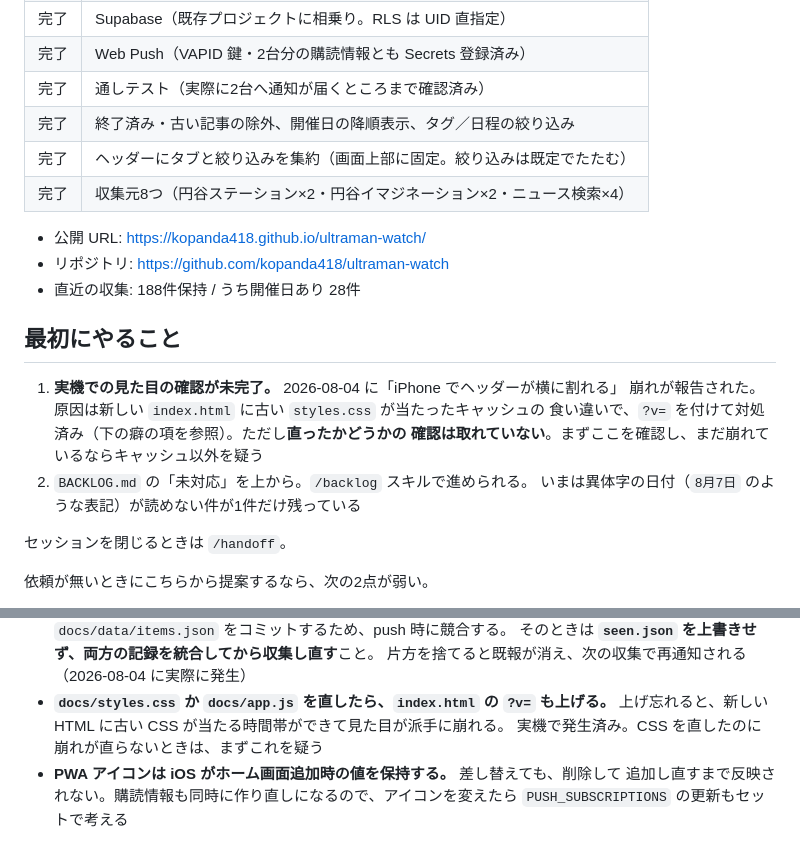
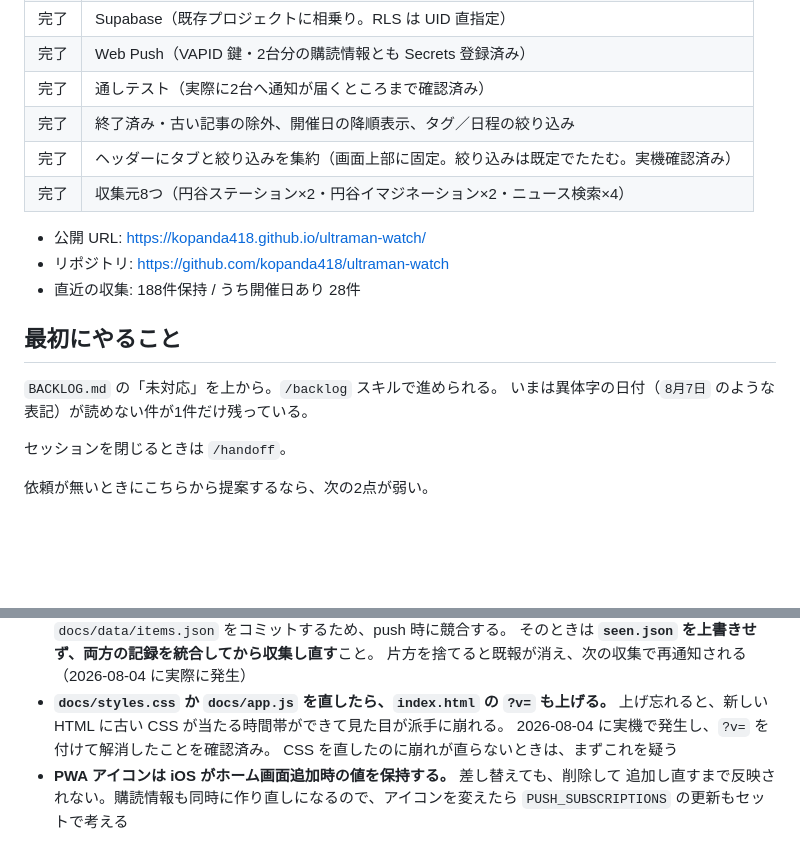
Before and after one commit to kopanda418/ultraman-watch, a Markdown page: HANDOFF.md, 2 parts joined by grey strips. Rendered like a GitHub page; blank space fills up the shorter version.

Commit message:
ヘッダーの表示崩れが実機で解消したことを反映する
?v= を付けたあと、iPhone で崩れが直っていることを確認できた。
最初にやることから外し、確認済みである旨を残す。

Co-Authored-By: Claude Opus 5 <noreply@anthropic.com>
Claude-Session: https://claude.ai/code/session_017oerRYYSbnUoaYnTNcwf9C

```diff
--- a/HANDOFF.md
+++ b/HANDOFF.md
@@ -22,7 +22,7 @@
 | 完了 | Web Push（VAPID 鍵・2台分の購読情報とも Secrets 登録済み） |
 | 完了 | 通しテスト（実際に2台へ通知が届くところまで確認済み） |
 | 完了 | 終了済み・古い記事の除外、開催日の降順表示、タグ／日程の絞り込み |
-| 完了 | ヘッダーにタブと絞り込みを集約（画面上部に固定。絞り込みは既定でたたむ） |
+| 完了 | ヘッダーにタブと絞り込みを集約（画面上部に固定。絞り込みは既定でたたむ。実機確認済み） |
 | 完了 | 収集元8つ（円谷ステーション×2・円谷イマジネーション×2・ニュース検索×4） |
 
 - 公開 URL: https://kopanda418.github.io/ultraman-watch/
@@ -31,12 +31,8 @@
 
 ## 最初にやること
 
-1. **実機での見た目の確認が未完了。** 2026-08-04 に「iPhone でヘッダーが横に割れる」
-   崩れが報告された。原因は新しい `index.html` に古い `styles.css` が当たったキャッシュの
-   食い違いで、`?v=` を付けて対処済み（下の癖の項を参照）。ただし**直ったかどうかの
-   確認は取れていない**。まずここを確認し、まだ崩れているならキャッシュ以外を疑う
-2. `BACKLOG.md` の「未対応」を上から。`/backlog` スキルで進められる。
-   いまは異体字の日付（`8⽉7⽇` のような表記）が読めない件が1件だけ残っている
+`BACKLOG.md` の「未対応」を上から。`/backlog` スキルで進められる。
+いまは異体字の日付（`8⽉7⽇` のような表記）が読めない件が1件だけ残っている。
 
 セッションを閉じるときは `/handoff`。
 
@@ -96,7 +92,8 @@
   片方を捨てると既報が消え、次の収集で再通知される（2026-08-04 に実際に発生）
 - **`docs/styles.css` か `docs/app.js` を直したら、`index.html` の `?v=` も上げる。**
   上げ忘れると、新しい HTML に古い CSS が当たる時間帯ができて見た目が派手に崩れる。
-  実機で発生済み。CSS を直したのに崩れが直らないときは、まずこれを疑う
+  2026-08-04 に実機で発生し、`?v=` を付けて解消したことを確認済み。
+  CSS を直したのに崩れが直らないときは、まずこれを疑う
 - **PWA アイコンは iOS がホーム画面追加時の値を保持する。** 差し替えても、削除して
   追加し直すまで反映されない。購読情報も同時に作り直しになるので、アイコンを変えたら
   `PUSH_SUBSCRIPTIONS` の更新もセットで考える
```
